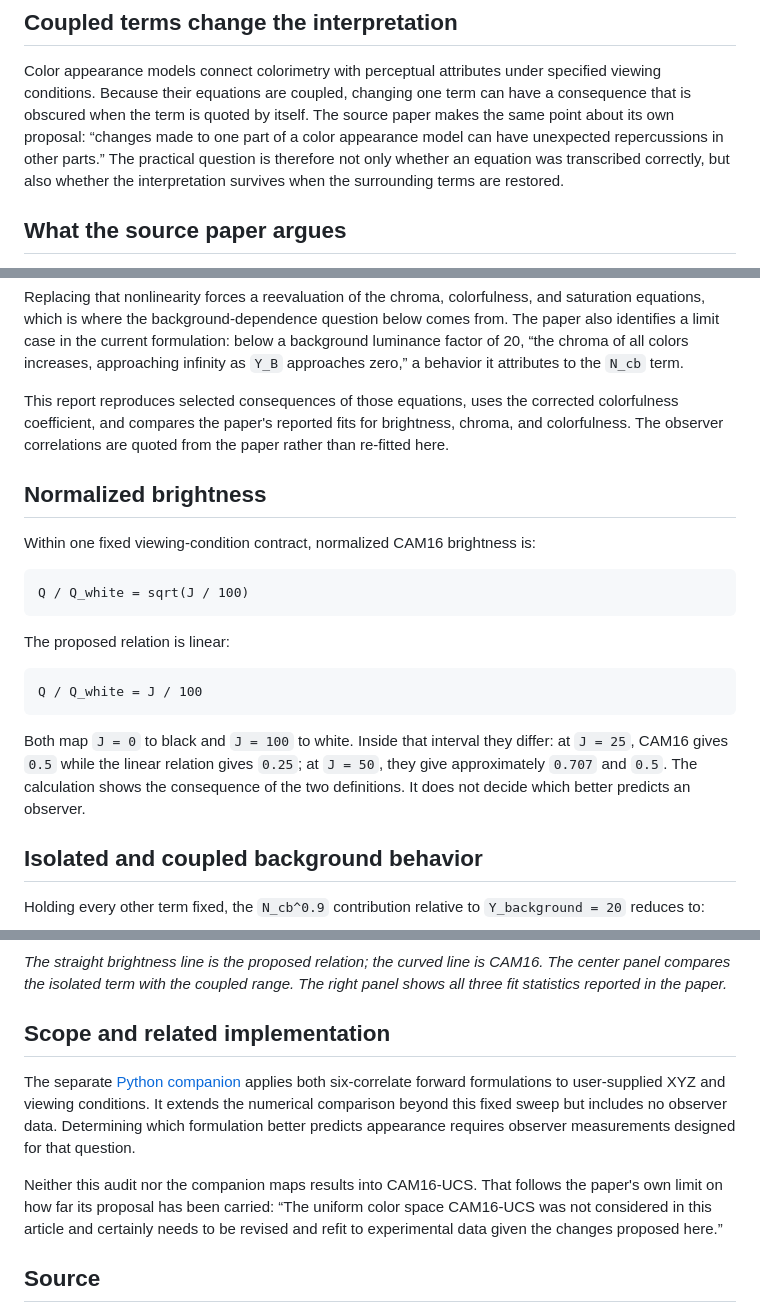
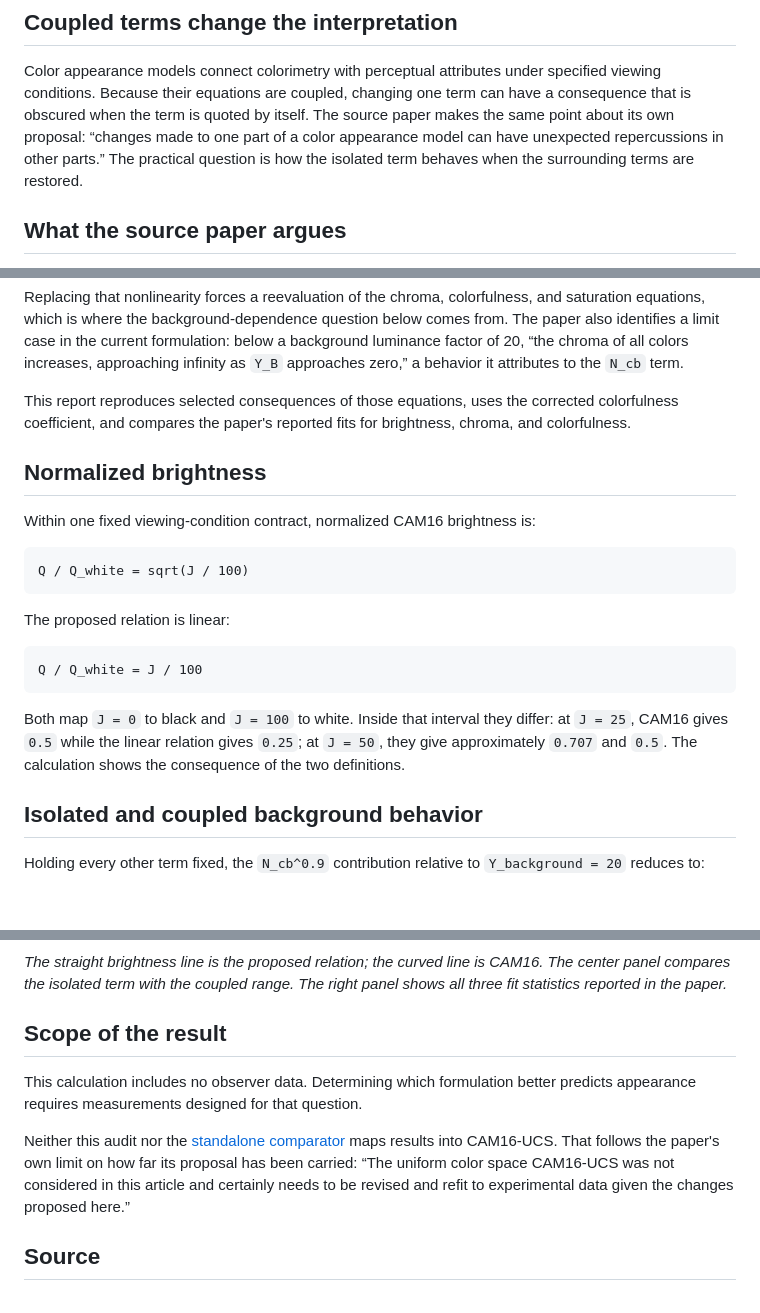
Before and after one commit to ferazambuja/imaging-color-measurement, a Markdown page: reports/cam16-equation-audit.md, 3 parts joined by grey strips. Rendered like a GitHub page; blank space fills up the shorter version.

```diff
--- a/reports/cam16-equation-audit.md
+++ b/reports/cam16-equation-audit.md
@@ -14,9 +14,8 @@ specified viewing conditions. Because their equations are coupled, changing
 one term can have a consequence that is obscured when the term is quoted by
 itself. The source paper makes the same point about its own proposal: “changes
 made to one part of a color appearance model can have unexpected repercussions
-in other parts.” The practical question is therefore not only whether an
-equation was transcribed correctly, but also whether the interpretation
-survives when the surrounding terms are restored.
+in other parts.” The practical question is how the isolated term behaves when
+the surrounding terms are restored.
 
 ## What the source paper argues
 
@@ -40,8 +39,7 @@ attributes to the `N_cb` term.
 
 This report reproduces selected consequences of those equations, uses the
 corrected colorfulness coefficient, and compares the paper's reported fits for
-brightness, chroma, and colorfulness. The observer correlations are quoted from
-the paper rather than re-fitted here.
+brightness, chroma, and colorfulness.
 
 ## Normalized brightness
 
@@ -60,8 +58,7 @@ Q / Q_white = J / 100
 Both map `J = 0` to black and `J = 100` to white. Inside that interval they
 differ: at `J = 25`, CAM16 gives `0.5` while the linear relation gives `0.25`;
 at `J = 50`, they give approximately `0.707` and `0.5`. The calculation shows
-the consequence of the two definitions. It does not decide which better
-predicts an observer.
+the consequence of the two definitions.
 
 ## Isolated and coupled background behavior
 
@@ -141,18 +138,17 @@ invariant to luminance level.
 CAM16. The center panel compares the isolated term with the coupled range. The
 right panel shows all three fit statistics reported in the paper.*
 
-## Scope and related implementation
+## Scope of the result
 
-The separate [Python companion](https://github.com/ferazambuja/cam16-hellwig-comparator)
-applies both six-correlate forward formulations to user-supplied XYZ and viewing
-conditions. It extends the numerical comparison beyond this fixed sweep but
-includes no observer data. Determining which formulation better predicts
-appearance requires observer measurements designed for that question.
+This calculation includes no observer data. Determining which formulation
+better predicts appearance requires measurements designed for that question.
 
-Neither this audit nor the companion maps results into CAM16-UCS. That follows
-the paper's own limit on how far its proposal has been carried: “The uniform
-color space CAM16-UCS was not considered in this article and certainly needs to
-be revised and refit to experimental data given the changes proposed here.”
+Neither this audit nor the
+[standalone comparator](https://github.com/ferazambuja/cam16-hellwig-comparator)
+maps results into CAM16-UCS. That follows the paper's own limit on how far its
+proposal has been carried: “The uniform color space CAM16-UCS was not considered
+in this article and certainly needs to be revised and refit to experimental data
+given the changes proposed here.”
 
 ## Source
 
```
Also changed, not shown: studies/color-model-equation-audit.md (+10 -14 lines).
